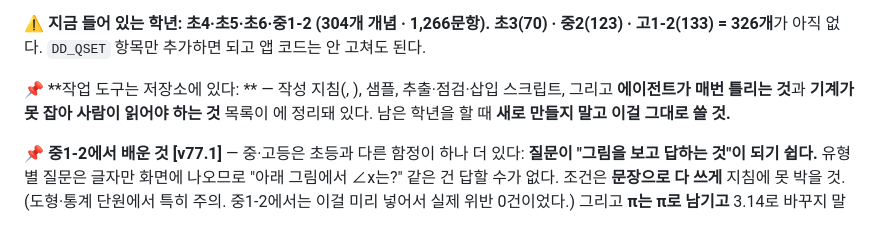
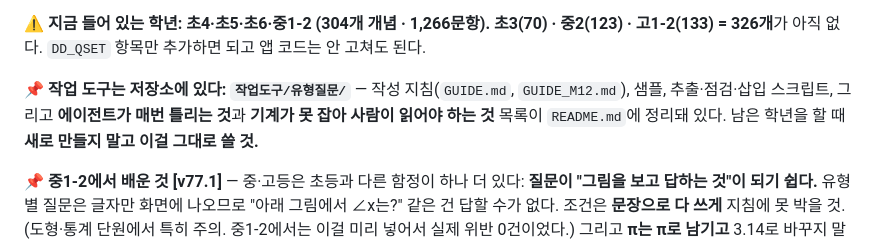
Before and after one commit to qordydrhks/malhaneun-suhak, a Markdown page: CLAUDE.md, the part around the change. GitHub-like rendering.

Commit message:
Docs: CLAUDE.md 작업도구 안내 문구 복구
앞 커밋에서 셸 백틱이 명령으로 실행되는 바람에 경로가 지워져 있었다.
(작업도구/유형질문/, GUIDE.md, README.md 표기 복원)

Co-Authored-By: Claude Opus 5 <noreply@anthropic.com>

```diff
--- a/CLAUDE.md
+++ b/CLAUDE.md
@@ -674,9 +674,9 @@ for i in range(24, 40): pdf[i].render(scale=1.5).to_pil().save(f'/tmp/p/p{i+1:02
 ⚠️ **지금 들어 있는 학년: 초4·초5·초6·중1-2 (304개 개념 · 1,266문항).**
 **초3(70) · 중2(123) · 고1-2(133) = 326개**가 아직 없다. `DD_QSET` 항목만 추가하면 되고 앱 코드는 안 고쳐도 된다.
 
-📌 **작업 도구는 저장소에 있다: ** — 작성 지침(, ),
+📌 **작업 도구는 저장소에 있다: `작업도구/유형질문/`** — 작성 지침(`GUIDE.md`, `GUIDE_M12.md`),
 샘플, 추출·점검·삽입 스크립트, 그리고 **에이전트가 매번 틀리는 것**과 **기계가 못 잡아 사람이 읽어야 하는 것**
-목록이 에 정리돼 있다. 남은 학년을 할 때 **새로 만들지 말고 이걸 그대로 쓸 것.**
+목록이 `README.md`에 정리돼 있다. 남은 학년을 할 때 **새로 만들지 말고 이걸 그대로 쓸 것.**
 
 📌 **중1-2에서 배운 것 [v77.1]** — 중·고등은 초등과 다른 함정이 하나 더 있다:
 **질문이 "그림을 보고 답하는 것"이 되기 쉽다.** 유형별 질문은 글자만 화면에 나오므로
```
